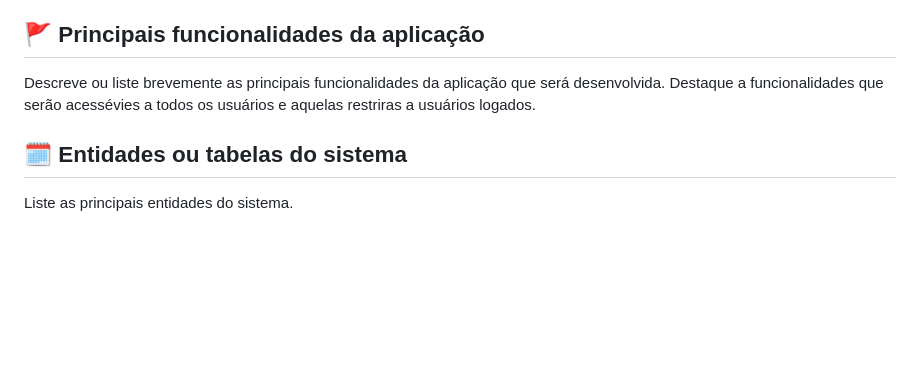
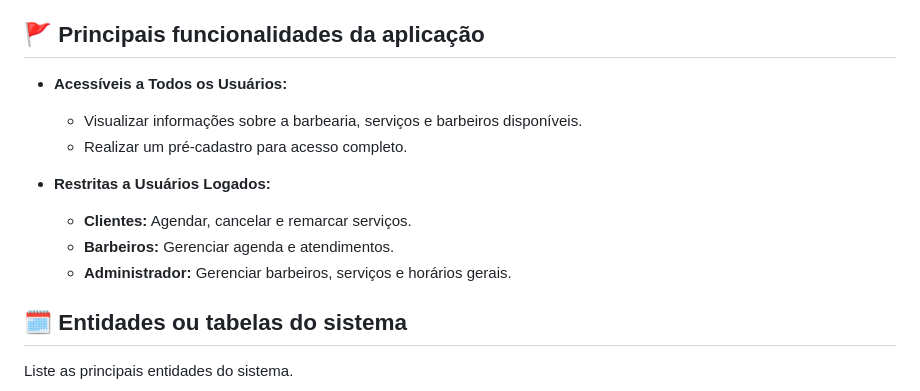
Before and after one commit to nauancastro/web-projeto-final, a Markdown page: README.md, the part around the change. Rendered like a GitHub page; blank space fills up the shorter version.

Commit message:
Alteração README.md

```diff
--- a/README.md
+++ b/README.md
@@ -65,7 +65,14 @@ Cada tipo de usuário terá acesso exclusivo ou compartilhado às funcionalidade
 
 ## :triangular_flag_on_post:  Principais funcionalidades da aplicação
 
-Descreve ou liste brevemente as principais funcionalidades da aplicação que será desenvolvida. Destaque a funcionalidades que serão acessévies a todos os usuários e aquelas restriras a usuários logados.
+- **Acessíveis a Todos os Usuários:**
+  - Visualizar informações sobre a barbearia, serviços e barbeiros disponíveis.
+  - Realizar um pré-cadastro para acesso completo.
+
+- **Restritas a Usuários Logados:**
+  - **Clientes:** Agendar, cancelar e remarcar serviços.
+  - **Barbeiros:** Gerenciar agenda e atendimentos.
+  - **Administrador:** Gerenciar barbeiros, serviços e horários gerais.
 
 ## :spiral_calendar: Entidades ou tabelas do sistema
 
```
